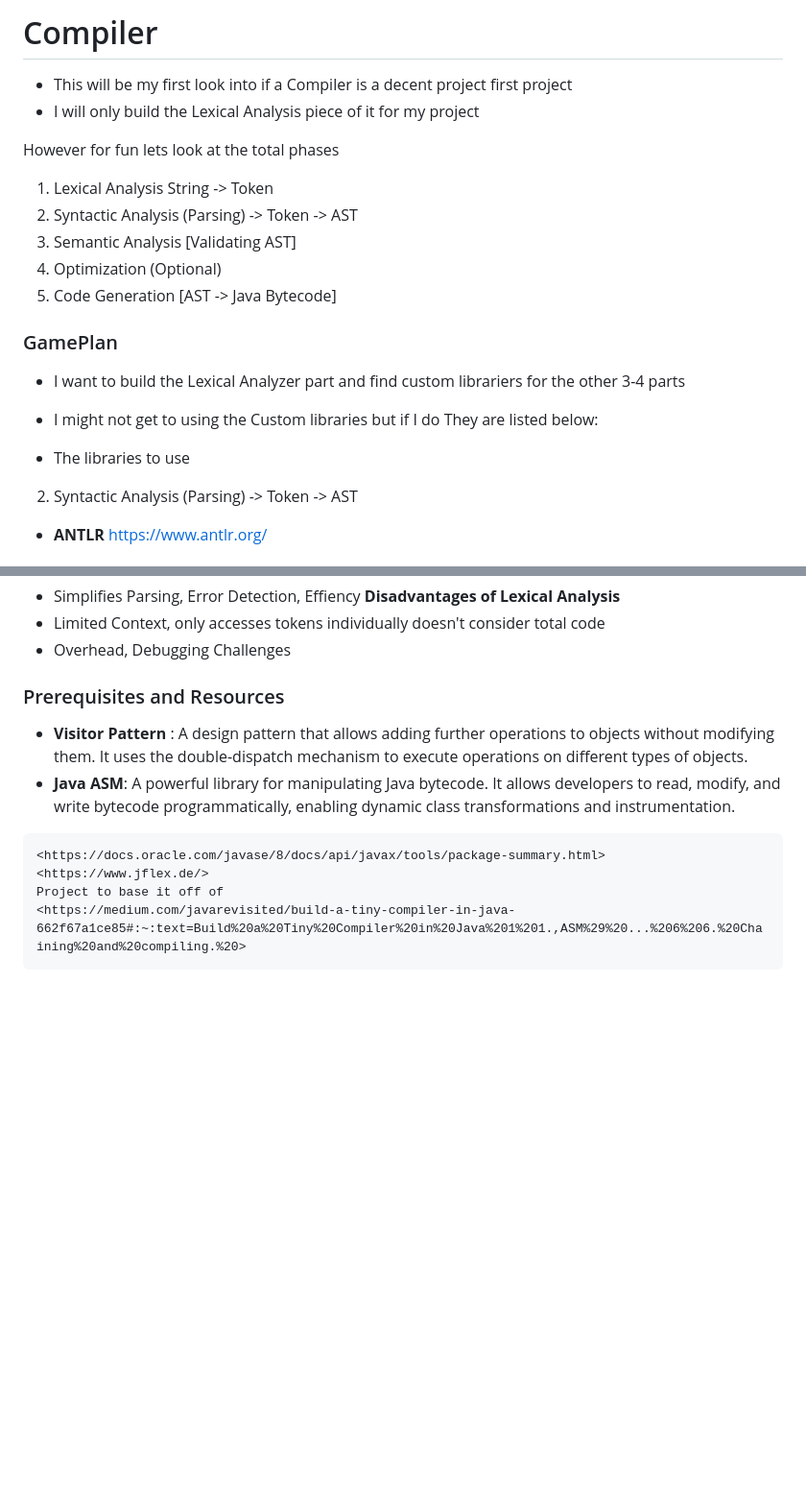
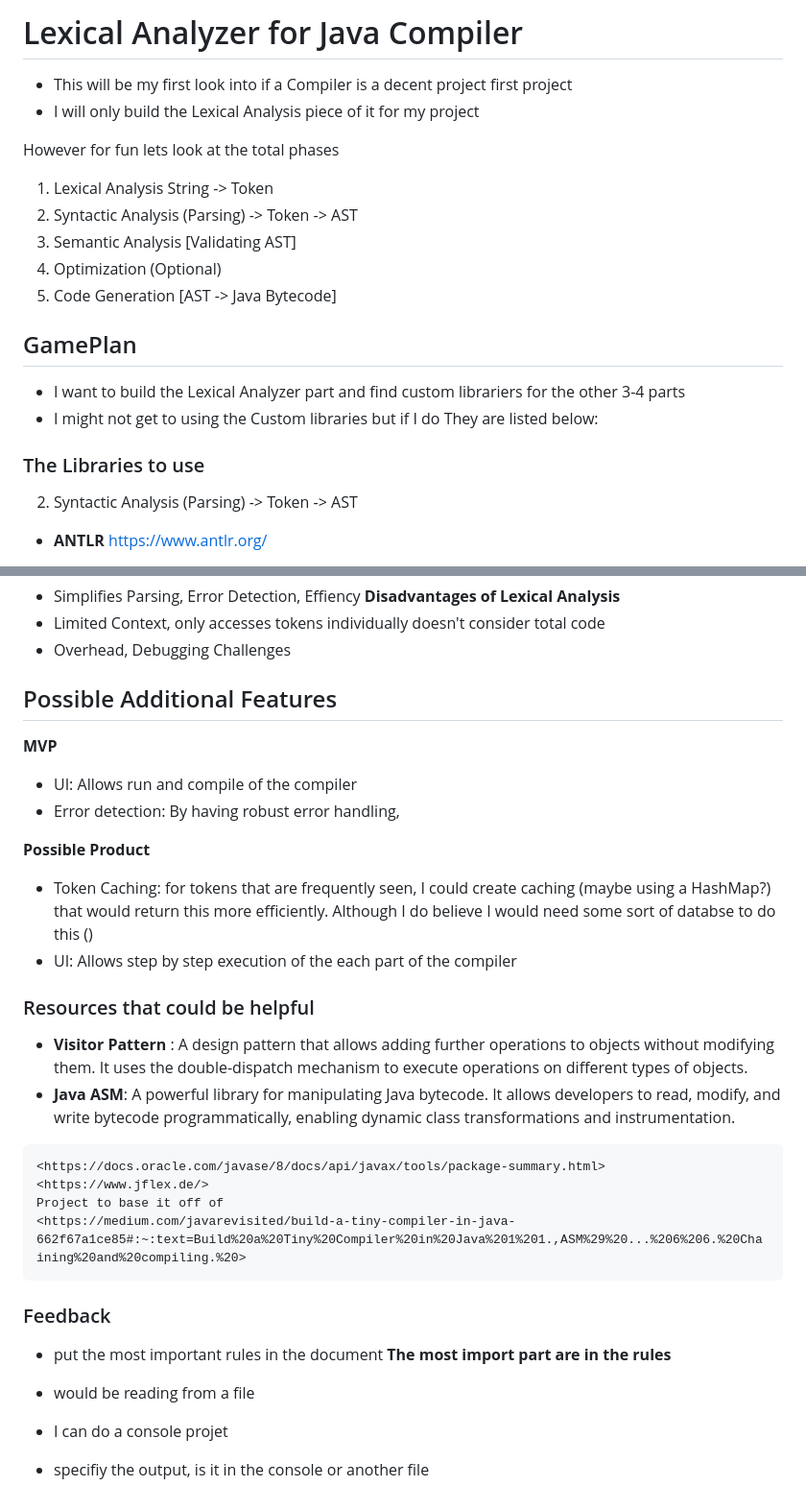
Before and after one commit to StewieTech/Academy, a Markdown page: Project/Compiler/readme.md, 2 parts joined by grey strips. Shown: that part at 96% size. Rendered like a GitHub page; blank space fills up the shorter version.

````diff
--- a/Project/Compiler/readme.md
+++ b/Project/Compiler/readme.md
@@ -1,4 +1,4 @@
-# Compiler
+# Lexical Analyzer for Java Compiler
 
 
 - This will be my first look into if a Compiler is a decent project first project
@@ -11,11 +11,11 @@ However for fun lets look at the total phases
 4) Optimization (Optional)
 5) Code Generation [AST -> Java Bytecode]
 
-### GamePlan
+## GamePlan
 - I want to build the Lexical Analyzer part and find custom librariers for the other 3-4 parts
 - I might not get to using the Custom libraries but if I do  They are listed below:
 
-- The libraries to use
+### The Libraries to use
 2) Syntactic Analysis (Parsing) -> Token -> AST
 - **ANTLR**
 <https://www.antlr.org/>
@@ -81,7 +81,16 @@ int max(int i);
 - Limited Context, only accesses tokens individually doesn't consider total code
 - Overhead, Debugging Challenges
 
-### Prerequisites and Resources
+## Possible Additional Features
+**MVP**
+- UI: Allows run and compile of the compiler
+- Error detection: By having robust error handling,
+
+**Possible Product**
+- Token Caching: for tokens that are frequently seen, I could create caching (maybe using a HashMap?) that would return this more efficiently. Although I do believe I would need some sort of databse to do this ()
+- UI: Allows step by step execution of the each part of the compiler
+
+### Resources that could be helpful
 - **Visitor Pattern** : A design pattern that allows adding further operations to objects without modifying them. It uses the double-dispatch mechanism to execute operations on different types of objects.
 - **Java ASM**: A powerful library for manipulating Java bytecode. It allows developers to read, modify, and write bytecode programmatically, enabling dynamic class transformations and instrumentation.
 
@@ -91,3 +100,12 @@ int max(int i);
 Project to base it off of
 <https://medium.com/javarevisited/build-a-tiny-compiler-in-java-662f67a1ce85#:~:text=Build%20a%20Tiny%20Compiler%20in%20Java%201%201.,ASM%29%20...%206%206.%20Chaining%20and%20compiling.%20>
 ```
+
+### Feedback
+- put the most important rules in the document
+    **The most import part are in the rules**
+
+
+- would be reading from a file
+- I can do a console projet
+- specifiy the output, is it in the console or another file
````
Also changed, not shown: documentation/Collections.md (+30 -0 lines), documentation/image-10.png (added), documentation/image-9.png (added), 10 other files.
